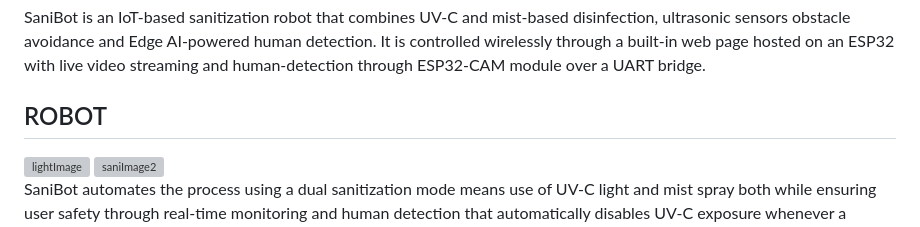
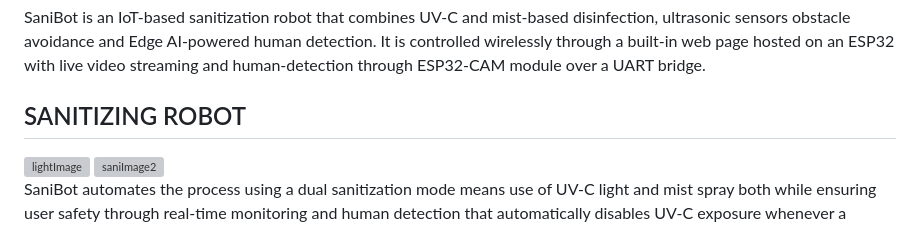
Before and after one commit to salonikumari10/saniBot, a Markdown page: README.md, the part around the change. GitHub-like rendering; grey boxes are pictures that could not be loaded.

Commit message:
Update section title from 'ROBOT' to 'SANITIZING ROBOT'

```diff
--- a/README.md
+++ b/README.md
@@ -1,7 +1,7 @@
 # saniBot
 
 SaniBot is an IoT-based sanitization robot that combines UV-C and mist-based disinfection, ultrasonic sensors obstacle avoidance and Edge AI-powered human detection. It is controlled wirelessly through a built-in web page hosted on an ESP32 with live video streaming and human-detection through ESP32-CAM module over a UART bridge.
-##  ROBOT
+## SANITIZING ROBOT
 <img width="1200" height="1600" alt="lightImage" src="https://github.com/user-attachments/assets/21ea59fb-0af1-42b2-b263-6ffcbb4fe85f" />
 <img width="1263" height="688" alt="saniImage2" src="https://github.com/user-attachments/assets/69869386-9c3b-42b7-a4fa-06ebc73b05a6" />
 
```
